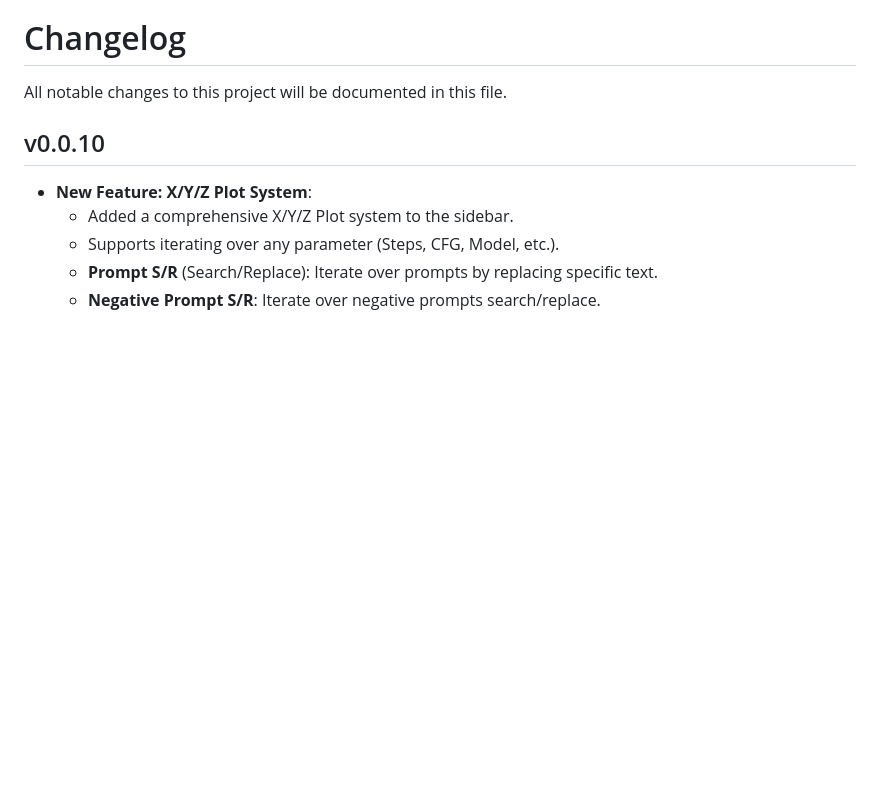
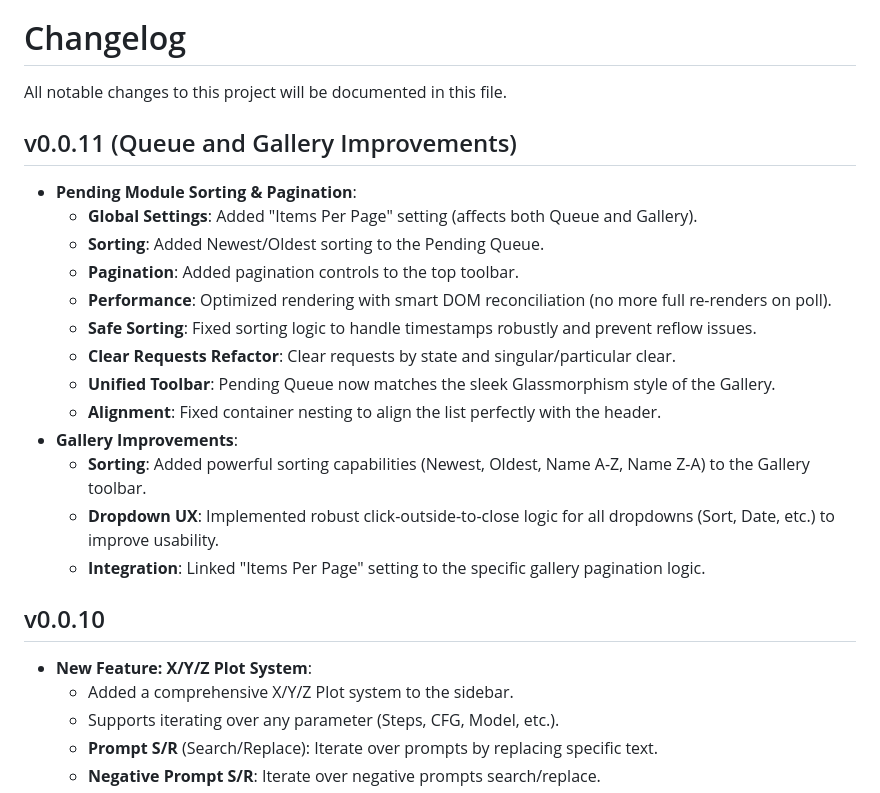
Before and after one commit to arcaria/Arcaria-VCF, a Markdown page: changelog.md, the part around the change. GitHub-like rendering; blank space fills up the shorter version.

```diff
--- a/changelog.md
+++ b/changelog.md
@@ -1,6 +1,22 @@
 # Changelog
 
 All notable changes to this project will be documented in this file.
+
+## v0.0.11 (Queue and Gallery Improvements)
+
+- **Pending Module Sorting & Pagination**:
+  - **Global Settings**: Added "Items Per Page" setting (affects both Queue and Gallery).
+  - **Sorting**: Added Newest/Oldest sorting to the Pending Queue.
+  - **Pagination**: Added pagination controls to the top toolbar.
+  - **Performance**: Optimized rendering with smart DOM reconciliation (no more full re-renders on poll).
+  - **Safe Sorting**: Fixed sorting logic to handle timestamps robustly and prevent reflow issues.
+  - **Clear Requests Refactor**: Clear requests by state and singular/particular clear.
+  - **Unified Toolbar**: Pending Queue now matches the sleek Glassmorphism style of the Gallery.
+  - **Alignment**: Fixed container nesting to align the list perfectly with the header.
+- **Gallery Improvements**:
+  - **Sorting**: Added powerful sorting capabilities (Newest, Oldest, Name A-Z, Name Z-A) to the Gallery toolbar.
+  - **Dropdown UX**: Implemented robust click-outside-to-close logic for all dropdowns (Sort, Date, etc.) to improve usability.
+  - **Integration**: Linked "Items Per Page" setting to the specific gallery pagination logic.
 
 ## v0.0.10
 
```
